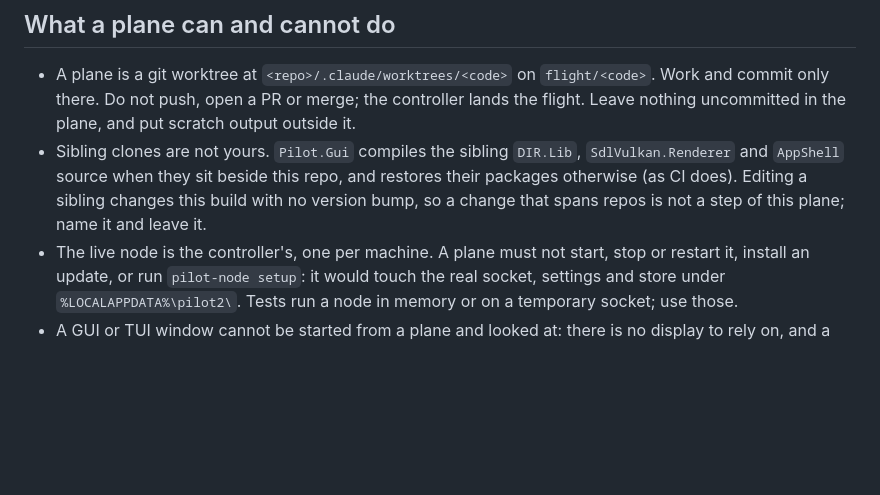
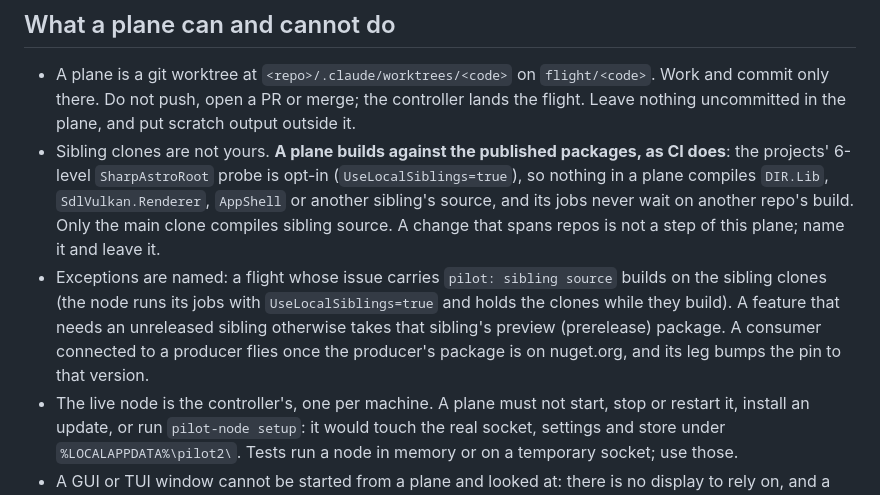
Before and after one commit to SharpAstro/pilot, a Markdown page: PILOT.md, the part around the change. Rendered like a GitHub page; blank space fills up the shorter version.

Commit message:
PIL802: PILOT.md states the dependency rule: packages, named exceptions, preview packages
Co-Authored-By: Claude Opus 5.5 <noreply@anthropic.com>
Claude-Session: https://claude.ai/code/session_01RYDPKRGYfU6LKvS56fyMLh

```diff
--- a/PILOT.md
+++ b/PILOT.md
@@ -9,9 +9,14 @@ is neither built nor tested by CI.
 - A plane is a git worktree at `<repo>/.claude/worktrees/<code>` on `flight/<code>`. Work and commit only there. Do not
   push, open a PR or merge; the controller lands the flight. Leave nothing uncommitted in the plane, and put scratch
   output outside it.
-- Sibling clones are not yours. `Pilot.Gui` compiles the sibling `DIR.Lib`, `SdlVulkan.Renderer` and `AppShell` source
-  when they sit beside this repo, and restores their packages otherwise (as CI does). Editing a sibling changes this
-  build with no version bump, so a change that spans repos is not a step of this plane; name it and leave it.
+- Sibling clones are not yours. **A plane builds against the published packages, as CI does**: the projects' 6-level
+  `SharpAstroRoot` probe is opt-in (`UseLocalSiblings=true`), so nothing in a plane compiles `DIR.Lib`, `SdlVulkan.Renderer`,
+  `AppShell` or another sibling's source, and its jobs never wait on another repo's build. Only the main clone compiles
+  sibling source. A change that spans repos is not a step of this plane; name it and leave it.
+- Exceptions are named: a flight whose issue carries `pilot: sibling source` builds on the sibling clones (the node runs
+  its jobs with `UseLocalSiblings=true` and holds the clones while they build). A feature that needs an unreleased sibling
+  otherwise takes that sibling's preview (prerelease) package. A consumer connected to a producer flies once the
+  producer's package is on nuget.org, and its leg bumps the pin to that version.
 - The live node is the controller's, one per machine. A plane must not start, stop or restart it, install an update,
   or run `pilot-node setup`: it would touch the real socket, settings and store under `%LOCALAPPDATA%\pilot2\`. Tests
   run a node in memory or on a temporary socket; use those.
```
